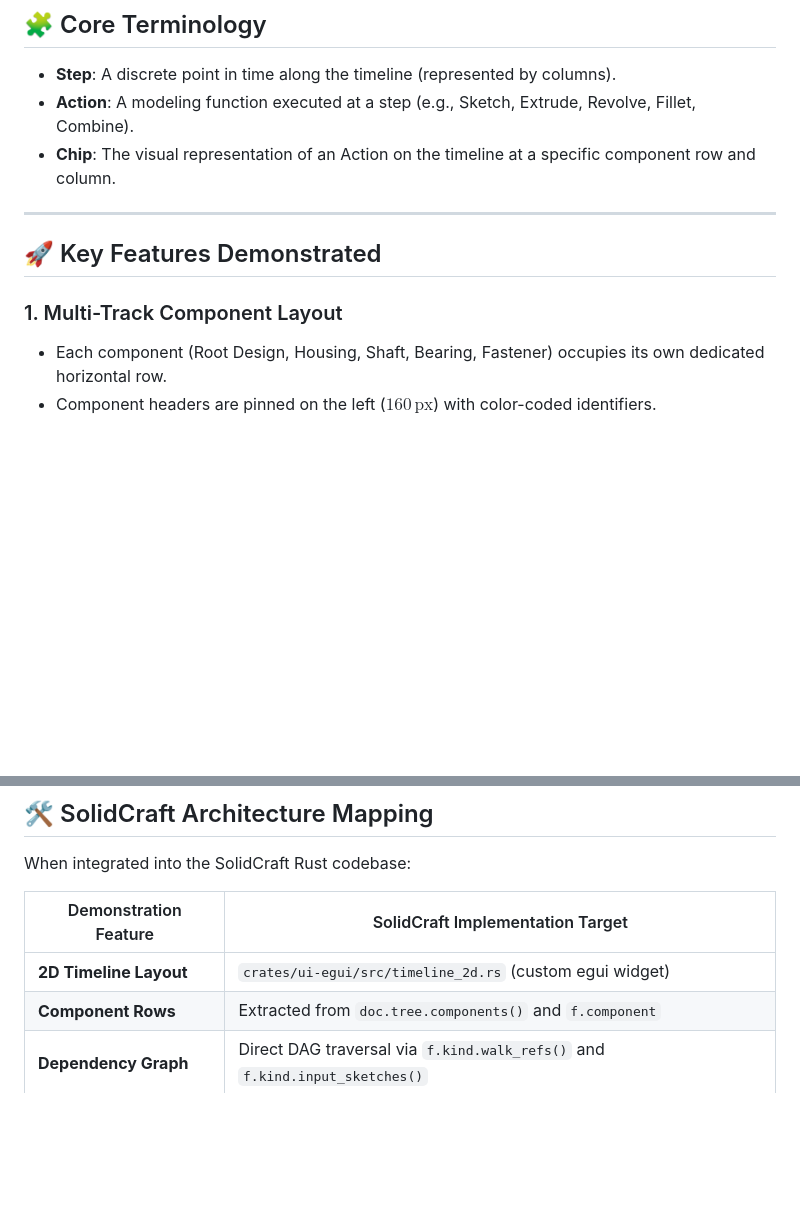
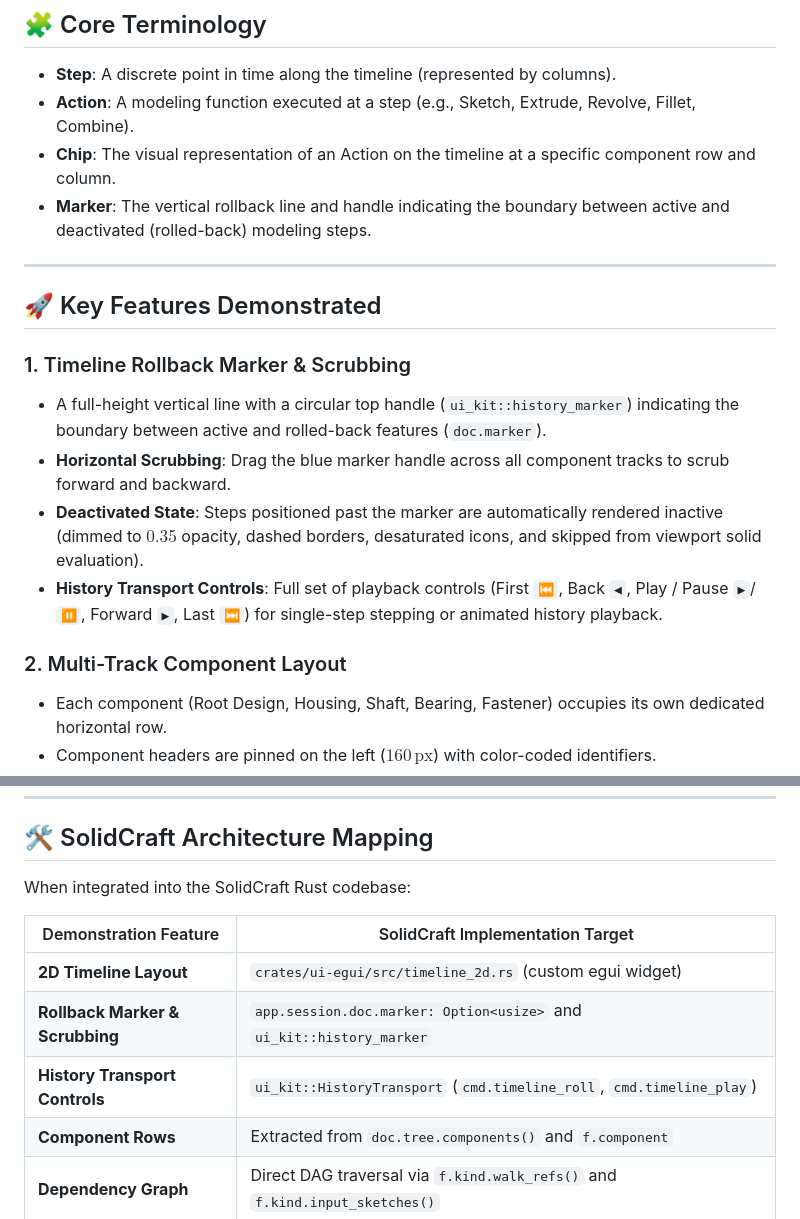
Before and after one commit to MartinMajewski/solidcraft-history-2d-preview, a Markdown page: README.md, 2 parts joined by grey strips. Rendered like a GitHub page; blank space fills up the shorter version.

Commit message:
Document timeline rollback marker, scrubbing and transport controls in README

```diff
--- a/README.md
+++ b/README.md
@@ -25,12 +25,19 @@ The **2D History Browser** provides a multi-track timeline inspired by video-edi
 - **Step**: A discrete point in time along the timeline (represented by columns).
 - **Action**: A modeling function executed at a step (e.g., Sketch, Extrude, Revolve, Fillet, Combine).
 - **Chip**: The visual representation of an Action on the timeline at a specific component row and column.
+- **Marker**: The vertical rollback line and handle indicating the boundary between active and deactivated (rolled-back) modeling steps.
 
 ---
 
 ## 🚀 Key Features Demonstrated
 
-### 1. Multi-Track Component Layout
+### 1. Timeline Rollback Marker & Scrubbing
+- A full-height vertical line with a circular top handle (`ui_kit::history_marker`) indicating the boundary between active and rolled-back features (`doc.marker`).
+- **Horizontal Scrubbing**: Drag the blue marker handle across all component tracks to scrub forward and backward.
+- **Deactivated State**: Steps positioned past the marker are automatically rendered inactive (dimmed to $0.35$ opacity, dashed borders, desaturated icons, and skipped from viewport solid evaluation).
+- **History Transport Controls**: Full set of playback controls (First `⏮`, Back `◀`, Play / Pause `▶`/`⏸`, Forward `▶`, Last `⏭`) for single-step stepping or animated history playback.
+
+### 2. Multi-Track Component Layout
 - Each component (Root Design, Housing, Shaft, Bearing, Fastener) occupies its own dedicated horizontal row.
 - Component headers are pinned on the left ($160\,\text{px}$) with color-coded identifiers.
 - The timeline grid and action chips scroll horizontally *behind* the pinned component list.
@@ -93,6 +100,8 @@ When integrated into the SolidCraft Rust codebase:
 | Demonstration Feature | SolidCraft Implementation Target |
 |---|---|
 | **2D Timeline Layout** | `crates/ui-egui/src/timeline_2d.rs` (custom egui widget) |
+| **Rollback Marker & Scrubbing** | `app.session.doc.marker: Option<usize>` and `ui_kit::history_marker` |
+| **History Transport Controls** | `ui_kit::HistoryTransport` (`cmd.timeline_roll`, `cmd.timeline_play`) |
 | **Component Rows** | Extracted from `doc.tree.components()` and `f.component` |
 | **Dependency Graph** | Direct DAG traversal via `f.kind.walk_refs()` and `f.kind.input_sketches()` |
 | **Reorder Engine Command** | Dispatches heavy command `timeline.reorder` in `crates/engine/src/cmd/edit.rs` |
```
